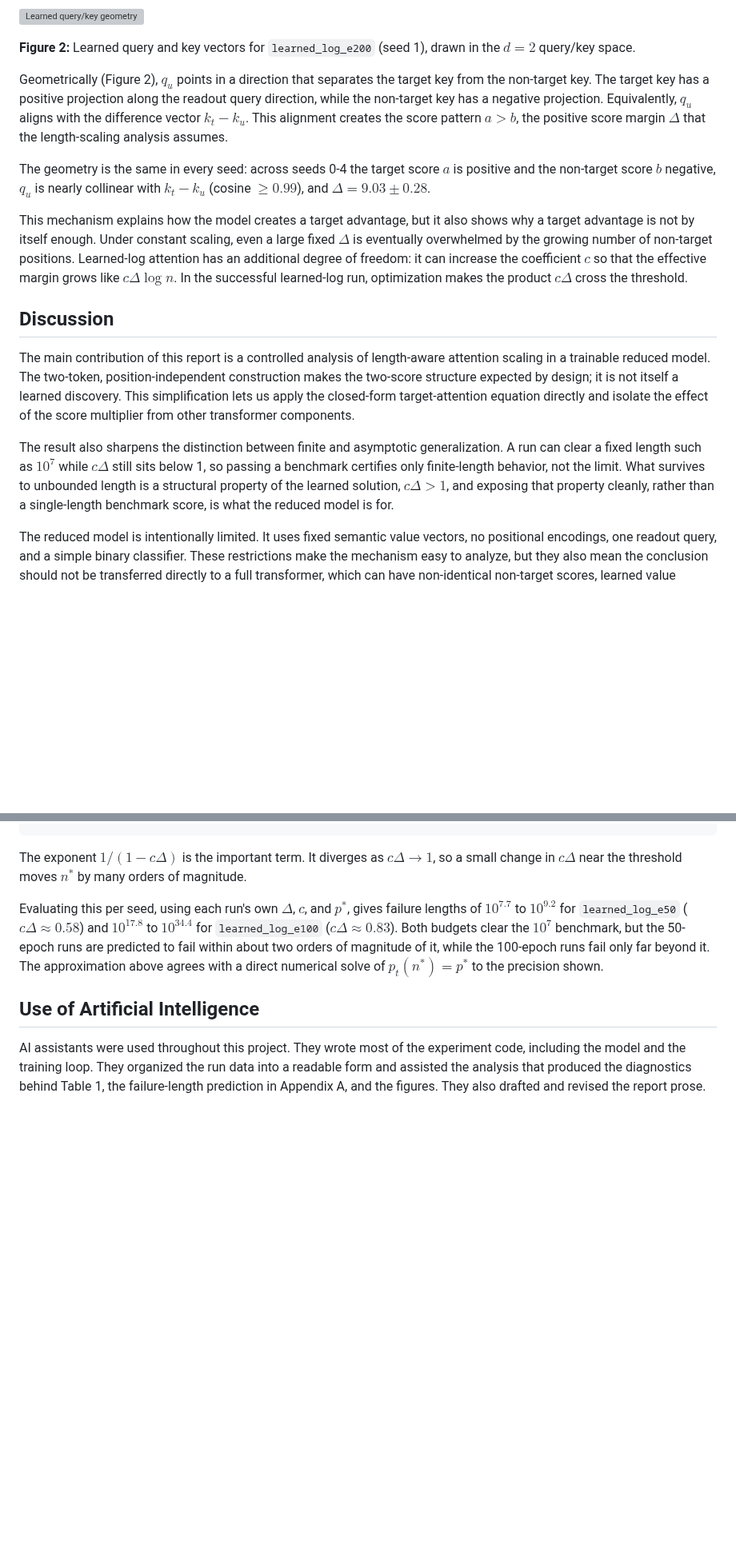
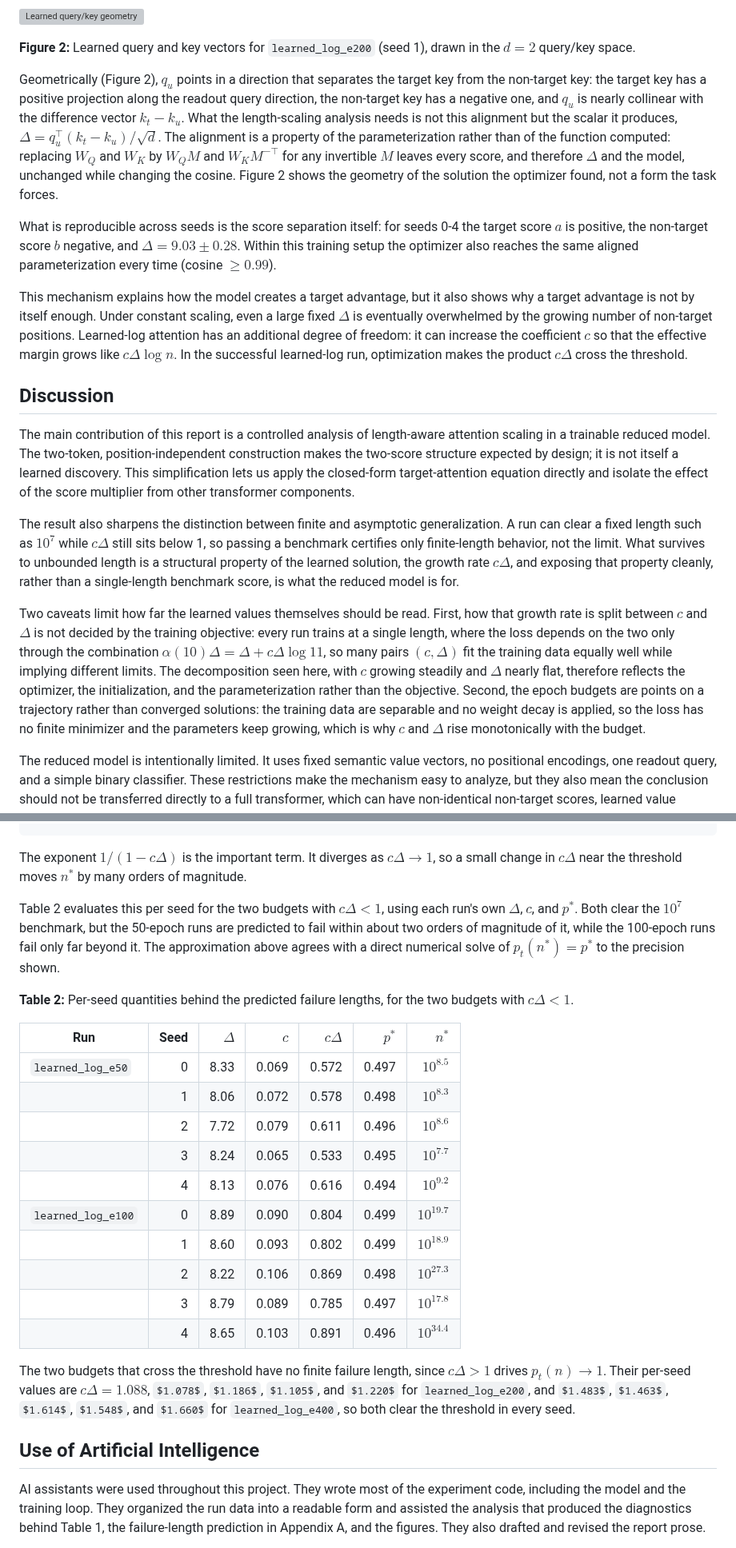
Before and after one commit to aaronshin43/microLLM-generalization, a Markdown page: infinite_generalization/documents/FINAL_REPORT.md, 2 parts joined by grey strips. Shown at 80% size. Rendered like a GitHub page; some formulas as TeX source; blank space fills up the shorter version; grey boxes are pictures that could not be loaded.

Commit message:
Modify mechanism and discussion section

```diff
--- a/infinite_generalization/documents/FINAL_REPORT.md
+++ b/infinite_generalization/documents/FINAL_REPORT.md
@@ -442,9 +442,9 @@ b\approx-4.237,
 
 **Figure 2:** Learned query and key vectors for `learned_log_e200` (seed 1), drawn in the $d=2$ query/key space.
 
-Geometrically (Figure 2), $q_u$ points in a direction that separates the target key from the non-target key. The target key has a positive projection along the readout query direction, while the non-target key has a negative projection. Equivalently, $q_u$ aligns with the difference vector $k_t-k_u$. This alignment creates the score pattern $a>b$, the positive score margin $\Delta$ that the length-scaling analysis assumes.
+Geometrically (Figure 2), $q_u$ points in a direction that separates the target key from the non-target key: the target key has a positive projection along the readout query direction, the non-target key has a negative one, and $q_u$ is nearly collinear with the difference vector $k_t-k_u$. What the length-scaling analysis needs is not this alignment but the scalar it produces, $\Delta=q_u^\top(k_t-k_u)/\sqrt d$. The alignment is a property of the parameterization rather than of the function computed: replacing $W_Q$ and $W_K$ by $W_QM$ and $W_KM^{-\top}$ for any invertible $M$ leaves every score, and therefore $\Delta$ and the model, unchanged while changing the cosine. Figure 2 shows the geometry of the solution the optimizer found, not a form the task forces.
 
-The geometry is the same in every seed: across seeds 0-4 the target score $a$ is positive and the non-target score $b$ negative, $q_u$ is nearly collinear with $k_t-k_u$ (cosine $\geq0.99$), and $\Delta=9.03\pm0.28$.
+What is reproducible across seeds is the score separation itself: for seeds 0-4 the target score $a$ is positive, the non-target score $b$ negative, and $\Delta=9.03\pm0.28$. Within this training setup the optimizer also reaches the same aligned parameterization every time (cosine $\geq0.99$).
 
 This mechanism explains how the model creates a target advantage, but it also shows why a target advantage is not by itself enough. Under constant scaling, even a large fixed $\Delta$ is eventually overwhelmed by the growing number of non-target positions. Learned-log attention has an additional degree of freedom: it can increase the coefficient $c$ so that the effective margin grows like $c\Delta\log n$. In the successful learned-log run, optimization makes the product $c\Delta$ cross the threshold.
 
@@ -457,7 +457,9 @@ it is not itself a learned discovery. This simplification lets us apply the
 closed-form target-attention equation directly and isolate the effect of the
 score multiplier from other transformer components.
 
-The result also sharpens the distinction between finite and asymptotic generalization. A run can clear a fixed length such as $10^7$ while $c\Delta$ still sits below 1, so passing a benchmark certifies only finite-length behavior, not the limit. What survives to unbounded length is a structural property of the learned solution, $c\Delta>1$, and exposing that property cleanly, rather than a single-length benchmark score, is what the reduced model is for.
+The result also sharpens the distinction between finite and asymptotic generalization. A run can clear a fixed length such as $10^7$ while $c\Delta$ still sits below 1, so passing a benchmark certifies only finite-length behavior, not the limit. What survives to unbounded length is a structural property of the learned solution, the growth rate $c\Delta$, and exposing that property cleanly, rather than a single-length benchmark score, is what the reduced model is for.
+
+Two caveats limit how far the learned values themselves should be read. First, how that growth rate is split between $c$ and $\Delta$ is not decided by the training objective: every run trains at a single length, where the loss depends on the two only through the combination $\alpha(10)\Delta=\Delta+c\Delta\log 11$, so many pairs $(c,\Delta)$ fit the training data equally well while implying different limits. The decomposition seen here, with $c$ growing steadily and $\Delta$ nearly flat, therefore reflects the optimizer, the initialization, and the parameterization rather than the objective. Second, the epoch budgets are points on a trajectory rather than converged solutions: the training data are separable and no weight decay is applied, so the loss has no finite minimizer and the parameters keep growing, which is why $c$ and $\Delta$ rise monotonically with the budget.
 
 The reduced model is intentionally limited. It uses fixed semantic value vectors, no positional encodings, one readout query, and a simple binary classifier. These restrictions make the mechanism easy to analyze, but they also mean the conclusion should not be transferred directly to a full transformer, which can have non-identical non-target scores, learned value vectors, multiple heads, residual streams, feed-forward layers, layer normalization, and pooling. Any of these can break the exact two-score structure the analysis relies on.
 
@@ -518,7 +520,24 @@ n^{\ast}
 
 The exponent $1/(1-c\Delta)$ is the important term. It diverges as $c\Delta\to1$, so a small change in $c\Delta$ near the threshold moves $n^{\ast}$ by many orders of magnitude.
 
-Evaluating this per seed, using each run's own $\Delta$, $c$, and $p^{\ast}$, gives failure lengths of $10^{7.7}$ to $10^{9.2}$ for `learned_log_e50` ($c\Delta\approx0.58$) and $10^{17.8}$ to $10^{34.4}$ for `learned_log_e100` ($c\Delta\approx0.83$). Both budgets clear the $10^7$ benchmark, but the 50-epoch runs are predicted to fail within about two orders of magnitude of it, while the 100-epoch runs fail only far beyond it. The approximation above agrees with a direct numerical solve of $p_t(n^{\ast})=p^{\ast}$ to the precision shown.
+Table 2 evaluates this per seed for the two budgets with $c\Delta<1$, using each run's own $\Delta$, $c$, and $p^{\ast}$. Both clear the $10^7$ benchmark, but the 50-epoch runs are predicted to fail within about two orders of magnitude of it, while the 100-epoch runs fail only far beyond it. The approximation above agrees with a direct numerical solve of $p_t(n^{\ast})=p^{\ast}$ to the precision shown.
+
+**Table 2:** Per-seed quantities behind the predicted failure lengths, for the two budgets with $c\Delta<1$.
+
+| Run | Seed | $\Delta$ | $c$ | $c\Delta$ | $p^{\ast}$ | $n^{\ast}$ |
+|---|---:|---:|---:|---:|---:|---:|
+| `learned_log_e50` | 0 | 8.33 | 0.069 | 0.572 | 0.497 | $10^{8.5}$ |
+| | 1 | 8.06 | 0.072 | 0.578 | 0.498 | $10^{8.3}$ |
+| | 2 | 7.72 | 0.079 | 0.611 | 0.496 | $10^{8.6}$ |
+| | 3 | 8.24 | 0.065 | 0.533 | 0.495 | $10^{7.7}$ |
+| | 4 | 8.13 | 0.076 | 0.616 | 0.494 | $10^{9.2}$ |
+| `learned_log_e100` | 0 | 8.89 | 0.090 | 0.804 | 0.499 | $10^{19.7}$ |
+| | 1 | 8.60 | 0.093 | 0.802 | 0.499 | $10^{18.9}$ |
+| | 2 | 8.22 | 0.106 | 0.869 | 0.498 | $10^{27.3}$ |
+| | 3 | 8.79 | 0.089 | 0.785 | 0.497 | $10^{17.8}$ |
+| | 4 | 8.65 | 0.103 | 0.891 | 0.496 | $10^{34.4}$ |
+
+The two budgets that cross the threshold have no finite failure length, since $c\Delta>1$ drives $p_t(n)\to1$. Their per-seed values are $c\Delta=1.088$, $1.078$, $1.186$, $1.105$, and $1.220$ for `learned_log_e200`, and $1.483$, $1.463$, $1.614$, $1.548$, and $1.660$ for `learned_log_e400`, so both clear the threshold in every seed.
 
 ## Use of Artificial Intelligence
 
```
Also changed, not shown: other parts of infinite_generalization/documents/FINAL_REPORT.md (+4 -4 lines).
